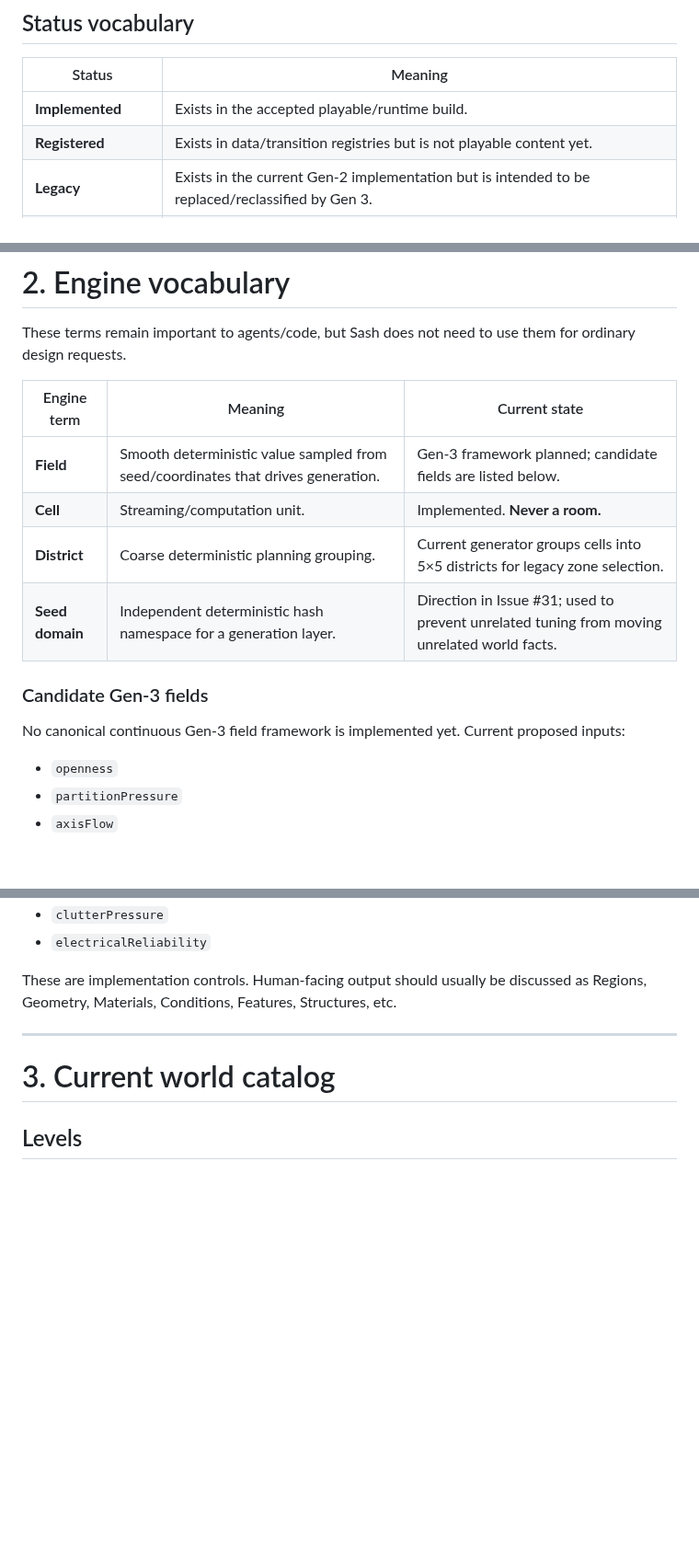
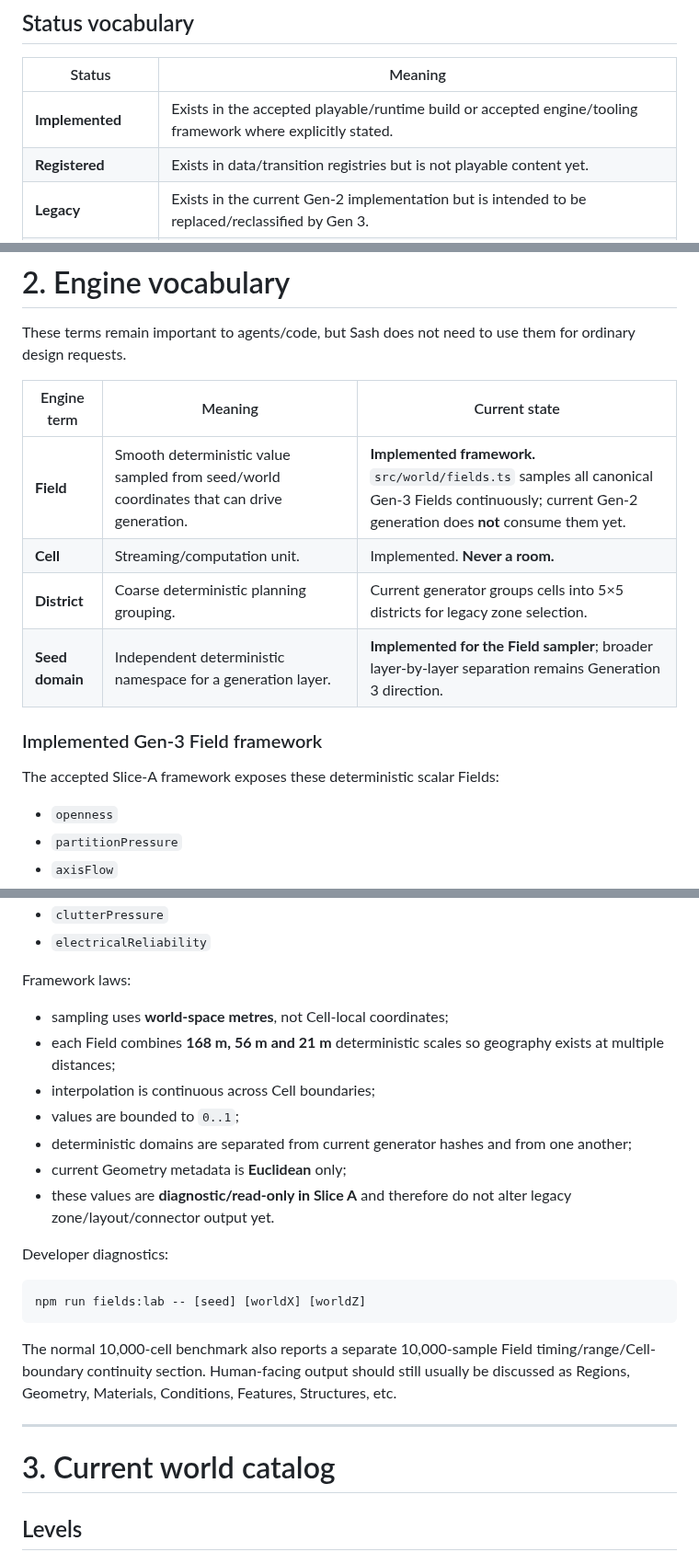
Before and after one commit to xash-mind/Project-Noclip, a Markdown page: WORLD.md, 3 parts joined by grey strips. Shown at 92% size. Drawn GitHub-style; blank space fills up the shorter version.

Commit message:
Record Generation 3 field framework

````diff
--- a/WORLD.md
+++ b/WORLD.md
@@ -22,7 +22,7 @@ Rules:
 
 | Status | Meaning |
 |---|---|
-| **Implemented** | Exists in the accepted playable/runtime build. |
+| **Implemented** | Exists in the accepted playable/runtime build or accepted engine/tooling framework where explicitly stated. |
 | **Registered** | Exists in data/transition registries but is not playable content yet. |
 | **Legacy** | Exists in the current Gen-2 implementation but is intended to be replaced/reclassified by Gen 3. |
 | **Planned** | Accepted direction, not implemented runtime behaviour yet. |
@@ -104,14 +104,14 @@ These terms remain important to agents/code, but Sash does not need to use them
 
 | Engine term | Meaning | Current state |
 |---|---|---|
-| **Field** | Smooth deterministic value sampled from seed/coordinates that drives generation. | Gen-3 framework planned; candidate fields are listed below. |
+| **Field** | Smooth deterministic value sampled from seed/world coordinates that can drive generation. | **Implemented framework.** `src/world/fields.ts` samples all canonical Gen-3 Fields continuously; current Gen-2 generation does **not** consume them yet. |
 | **Cell** | Streaming/computation unit. | Implemented. **Never a room.** |
 | **District** | Coarse deterministic planning grouping. | Current generator groups cells into 5×5 districts for legacy zone selection. |
-| **Seed domain** | Independent deterministic hash namespace for a generation layer. | Direction in Issue #31; used to prevent unrelated tuning from moving unrelated world facts. |
+| **Seed domain** | Independent deterministic namespace for a generation layer. | **Implemented for the Field sampler**; broader layer-by-layer separation remains Generation 3 direction. |
 
-### Candidate Gen-3 fields
+### Implemented Gen-3 Field framework
 
-No canonical continuous Gen-3 field framework is implemented yet. Current proposed inputs:
+The accepted Slice-A framework exposes these deterministic scalar Fields:
 
 - `openness`
 - `partitionPressure`
@@ -129,7 +129,23 @@ No canonical continuous Gen-3 field framework is implemented yet. Current propos
 - `clutterPressure`
 - `electricalReliability`
 
-These are implementation controls. Human-facing output should usually be discussed as Regions, Geometry, Materials, Conditions, Features, Structures, etc.
+Framework laws:
+
+- sampling uses **world-space metres**, not Cell-local coordinates;
+- each Field combines **168 m, 56 m and 21 m** deterministic scales so geography exists at multiple distances;
+- interpolation is continuous across Cell boundaries;
+- values are bounded to `0..1`;
+- deterministic domains are separated from current generator hashes and from one another;
+- current Geometry metadata is **Euclidean** only;
+- these values are **diagnostic/read-only in Slice A** and therefore do not alter legacy zone/layout/connector output yet.
+
+Developer diagnostics:
+
+```text
+npm run fields:lab -- [seed] [worldX] [worldZ]
+```
+
+The normal 10,000-cell benchmark also reports a separate 10,000-sample Field timing/range/Cell-boundary continuity section. Human-facing output should still usually be discussed as Regions, Geometry, Materials, Conditions, Features, Structures, etc.
 
 ---
 
````
Also changed, not shown: other parts of WORLD.md (+6 -6 lines).
